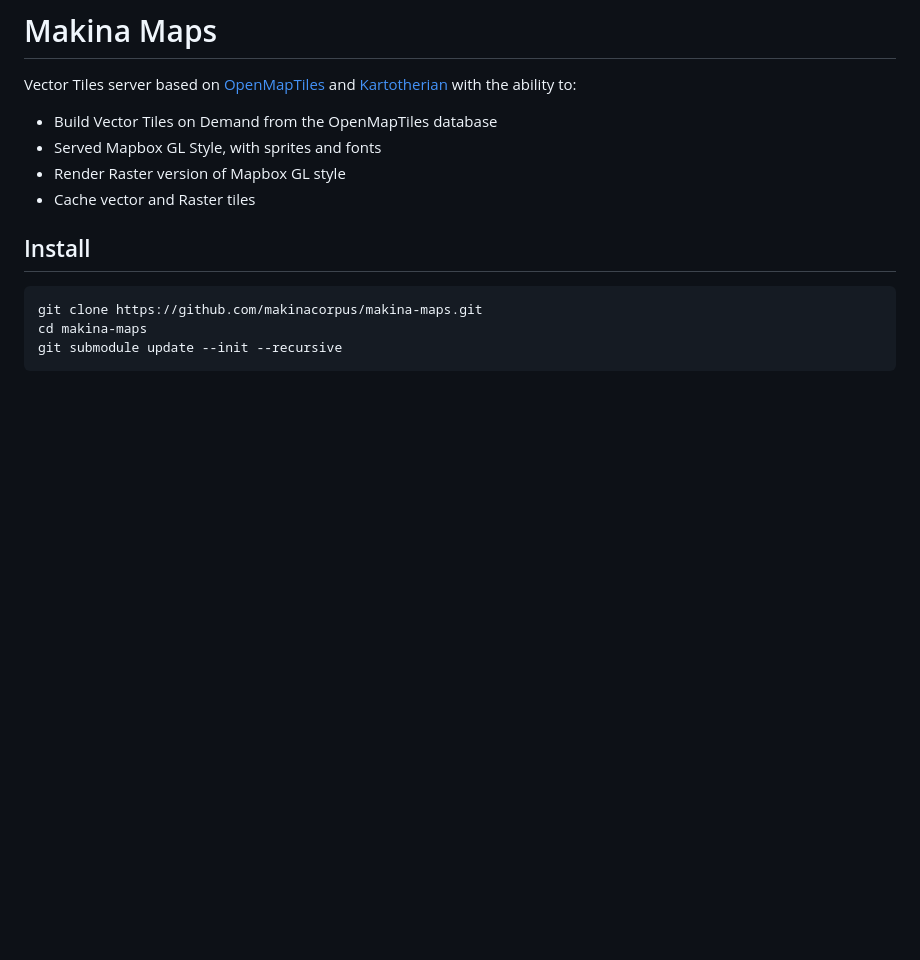
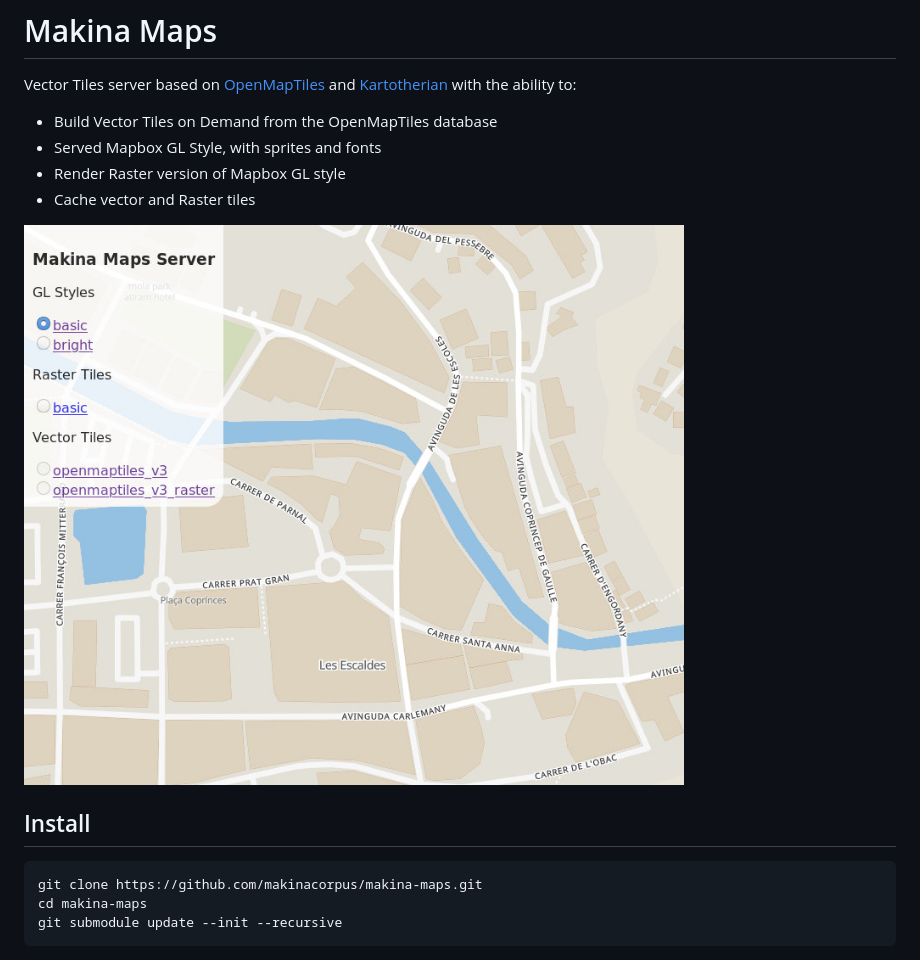
Before and after one commit to makina-maps/makina-maps, a Markdown page: README.md, the part around the change. Rendered like a GitHub page; pictures changed too: screen.jpeg (added); blank space fills up the shorter version.

Commit message:
Add screen capture

```diff
--- a/README.md
+++ b/README.md
@@ -6,6 +6,8 @@ Vector Tiles server based on [OpenMapTiles](https://github.com/openmaptiles/open
 * Served Mapbox GL Style, with sprites and fonts
 * Render Raster version of Mapbox GL style
 * Cache vector and Raster tiles
+
+![screen](screen.jpeg)
 
 ## Install
 
```
